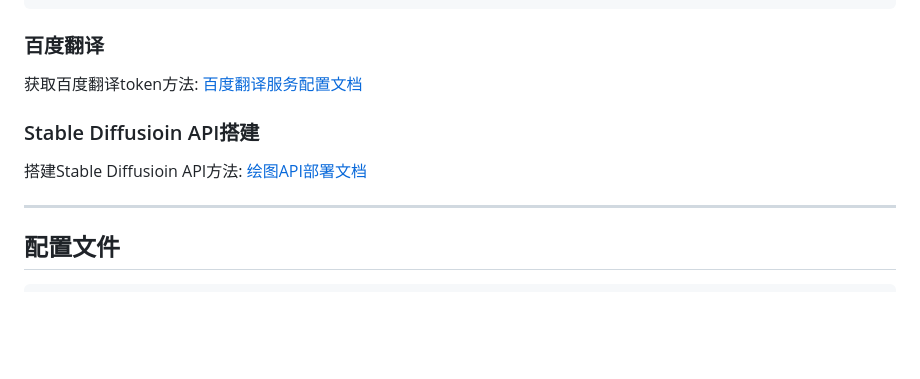
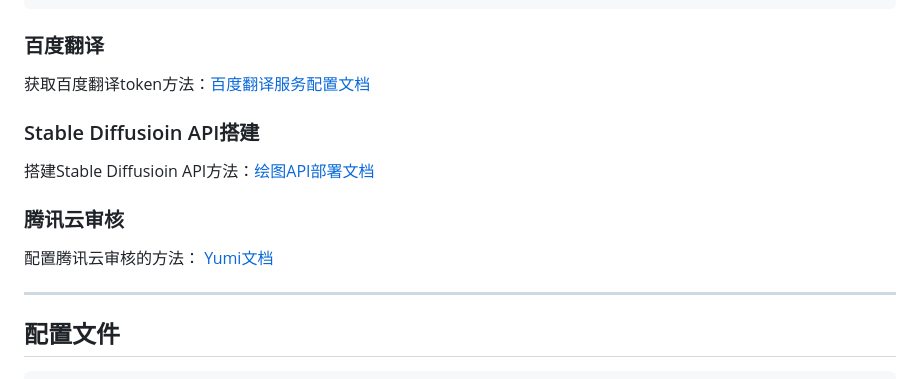
Before and after one commit to CikeyQi/nai-plugin, a Markdown page: README.md, the part around the change. Drawn GitHub-style; blank space fills up the shorter version.

Commit message:
更新腾讯云审核欧洲文档

````diff
--- a/README.md
+++ b/README.md
@@ -97,10 +97,13 @@ pnpm restart
    ```
 
 ### 百度翻译
-获取百度翻译token方法: <a href="https://ap-plugin.com/Config/docs10">百度翻译服务配置文档</a>
+获取百度翻译token方法：<a href="https://ap-plugin.com/Config/docs10">百度翻译服务配置文档</a>
 
 ### Stable Diffusioin API搭建
-搭建Stable Diffusioin API方法: <a href="https://ap-plugin.com/Config/docs2">绘图API部署文档</a>
+搭建Stable Diffusioin API方法：<a href="https://ap-plugin.com/Config/docs2">绘图API部署文档</a>
+
+### 腾讯云审核
+配置腾讯云审核的方法： <a href="https://docs.yunzai.art/plugins/nai-plugin/configuration/configuration2.html">Yumi文档</a>
 
 </br>
 
````
